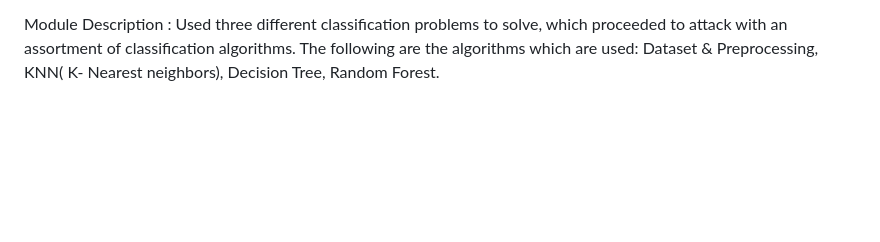
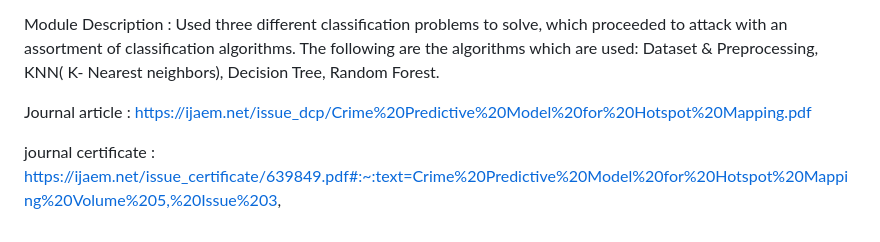
Before and after one commit to haneesh-1856/Crime-Predictive-Model-for-Hotspot-Mapping, a Markdown page: README.md, the part around the change. Rendered like a GitHub page; blank space fills up the shorter version.

```diff
--- a/README.md
+++ b/README.md
@@ -22,3 +22,7 @@ Dataset & Preprocessing,
 KNN( K- Nearest neighbors),
 Decision Tree,
  Random Forest.
+
+Journal article : https://ijaem.net/issue_dcp/Crime%20Predictive%20Model%20for%20Hotspot%20Mapping.pdf
+
+journal certificate : https://ijaem.net/issue_certificate/639849.pdf#:~:text=Crime%20Predictive%20Model%20for%20Hotspot%20Mapping%20Volume%205,%20Issue%203,
```
